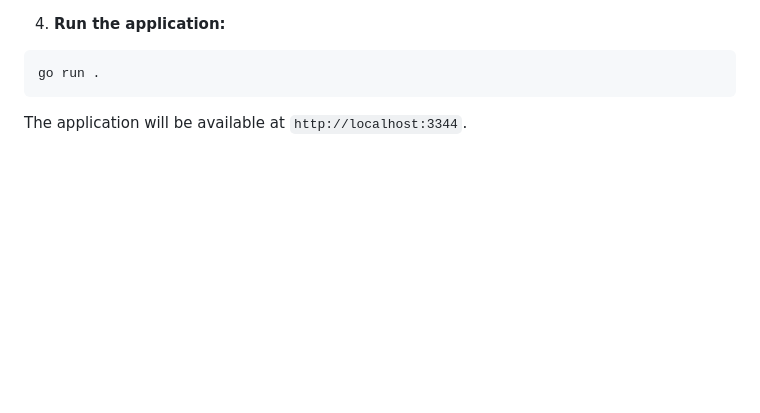
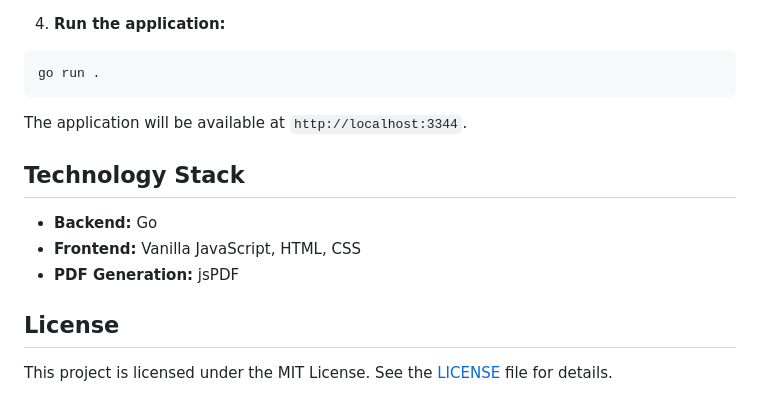
Before and after one commit to coalaura/storygo, a Markdown page: README.md, the part around the change printed below. Rendered like a GitHub page; blank space fills up the shorter version.

````diff
--- a/README.md
+++ b/README.md
@@ -67,3 +87,13 @@ go run .
 ```
 
 The application will be available at `http://localhost:3344`.
+
+## Technology Stack
+
+- **Backend:** Go
+- **Frontend:** Vanilla JavaScript, HTML, CSS
+- **PDF Generation:** jsPDF
+
+## License
+
+This project is licensed under the MIT License. See the [LICENSE](LICENSE) file for details.
````
Also changed, not shown: other parts of README.md (+44 -24 lines), .github/images.png (added), 2 other files.
